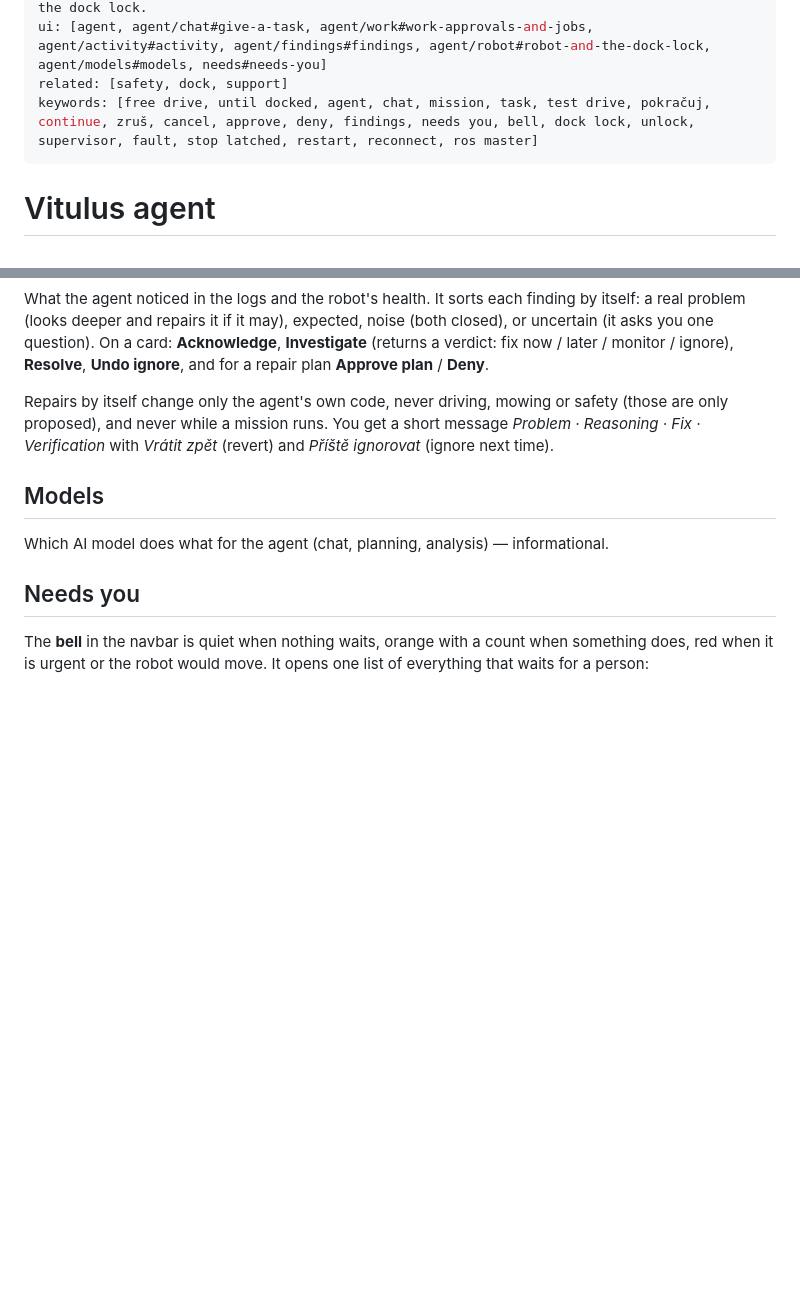
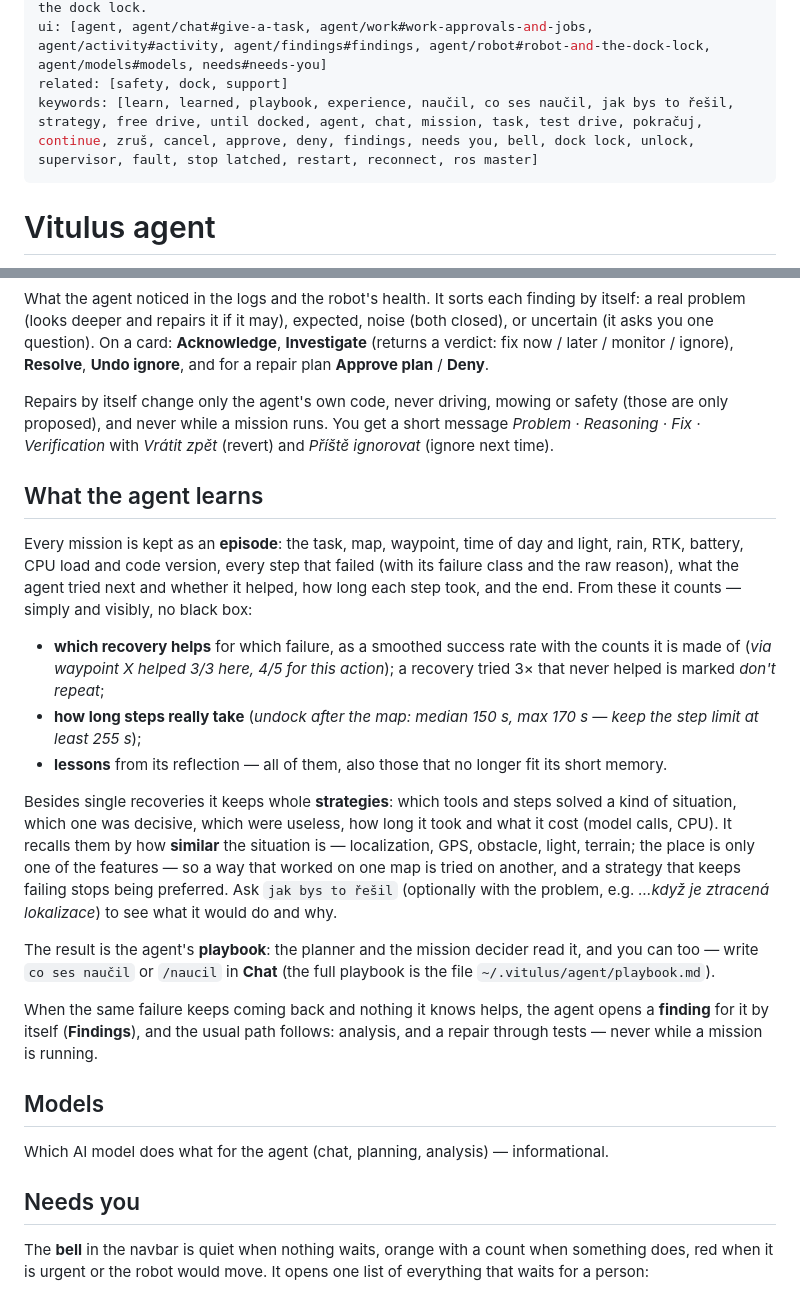
Before and after one commit to lacina-dev/vitulus_ui, a Markdown page: docs/help/agent.md, 2 parts joined by grey strips. Drawn GitHub-style; blank space fills up the shorter version.

Commit message:
Nápověda agenta: co se agent učí — epizody, úspěšnost zotavení, postupy vybavované podle podobnosti situace, příručka („co ses naučil“, „jak bys to řešil“, /naucil)

```diff
--- a/docs/help/agent.md
+++ b/docs/help/agent.md
@@ -7,7 +7,7 @@ icon: la-comments-o
 summary: Give the robot a task in plain words, follow its missions, approvals, findings and the dock lock.
 ui: [agent, agent/chat#give-a-task, agent/work#work-approvals-and-jobs, agent/activity#activity, agent/findings#findings, agent/robot#robot-and-the-dock-lock, agent/models#models, needs#needs-you]
 related: [safety, dock, support]
-keywords: [free drive, until docked, agent, chat, mission, task, test drive, pokračuj, continue, zruš, cancel, approve, deny, findings, needs you, bell, dock lock, unlock, supervisor, fault, stop latched, restart, reconnect, ros master]
+keywords: [learn, learned, playbook, experience, naučil, co ses naučil, jak bys to řešil, strategy, free drive, until docked, agent, chat, mission, task, test drive, pokračuj, continue, zruš, cancel, approve, deny, findings, needs you, bell, dock lock, unlock, supervisor, fault, stop latched, restart, reconnect, ros master]
 ---
 # Vitulus agent
 
@@ -130,6 +130,35 @@ Repairs by itself change only the agent's own code, never driving, mowing or saf
 only proposed), and never while a mission runs. You get a short message *Problem · Reasoning ·
 Fix · Verification* with *Vrátit zpět* (revert) and *Příště ignorovat* (ignore next time).
 
+## What the agent learns
+
+Every mission is kept as an **episode**: the task, map, waypoint, time of day and light, rain,
+RTK, battery, CPU load and code version, every step that failed (with its failure class and the
+raw reason), what the agent tried next and whether it helped, how long each step took, and the
+end. From these it counts — simply and visibly, no black box:
+
+- **which recovery helps** for which failure, as a smoothed success rate with the counts it is
+  made of (*via waypoint X helped 3/3 here, 4/5 for this action*); a recovery tried 3× that never
+  helped is marked *don't repeat*;
+- **how long steps really take** (*undock after the map: median 150 s, max 170 s — keep the step
+  limit at least 255 s*);
+- **lessons** from its reflection — all of them, also those that no longer fit its short memory.
+
+Besides single recoveries it keeps whole **strategies**: which tools and steps solved a kind of
+situation, which one was decisive, which were useless, how long it took and what it cost (model
+calls, CPU). It recalls them by how **similar** the situation is — localization, GPS, obstacle,
+light, terrain; the place is only one of the features — so a way that worked on one map is tried
+on another, and a strategy that keeps failing stops being preferred. Ask `jak bys to řešil`
+(optionally with the problem, e.g. *…když je ztracená lokalizace*) to see what it would do and why.
+
+The result is the agent's **playbook**: the planner and the mission decider read it, and you can
+too — write `co ses naučil` or `/naucil` in **Chat** (the full playbook is the file
+`~/.vitulus/agent/playbook.md`).
+
+When the same failure keeps coming back and nothing it knows helps, the agent opens a **finding**
+for it by itself (**Findings**), and the usual path follows: analysis, and a repair through tests
+— never while a mission is running.
+
 ## Models
 
 Which AI model does what for the agent (chat, planning, analysis) — informational.
```
